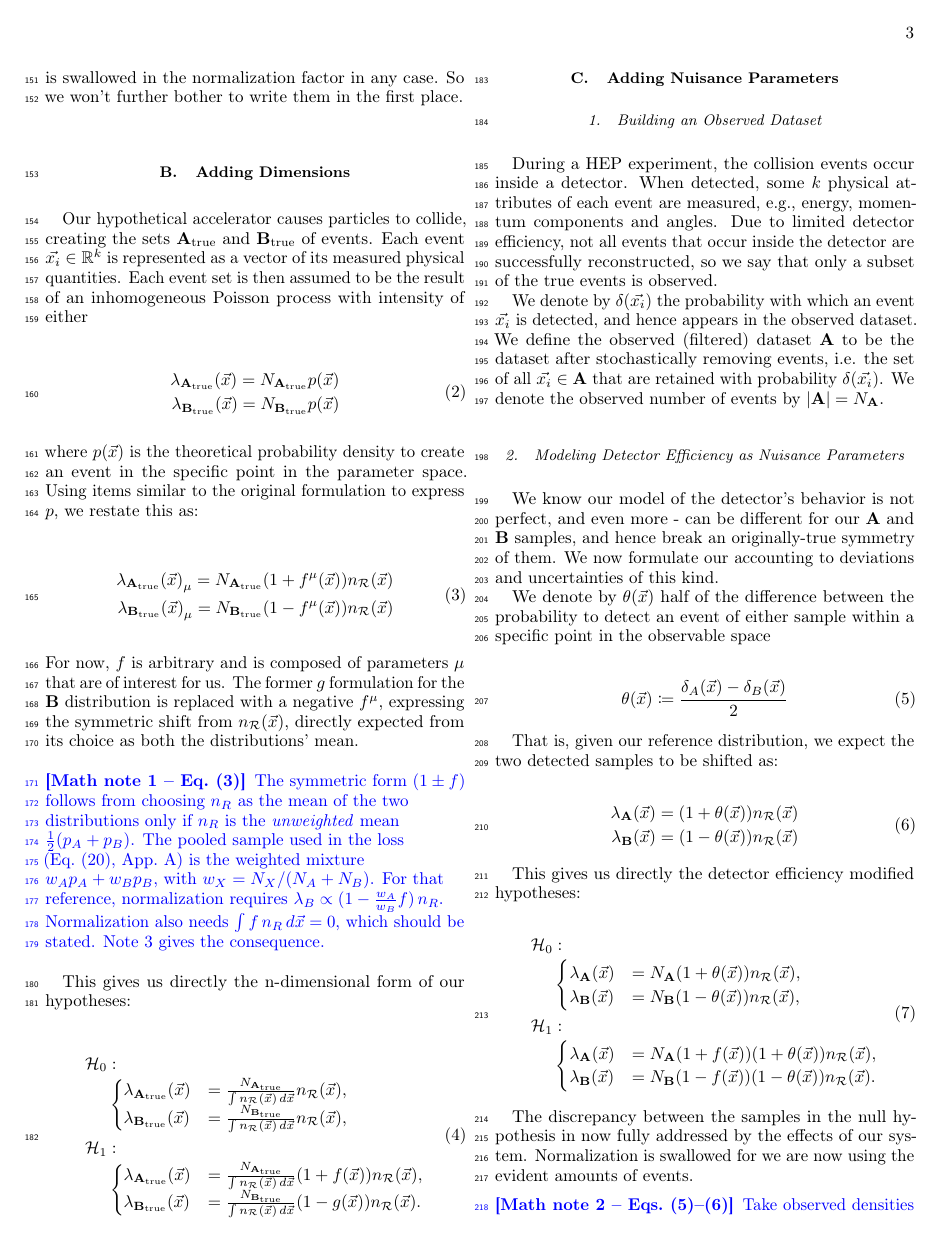
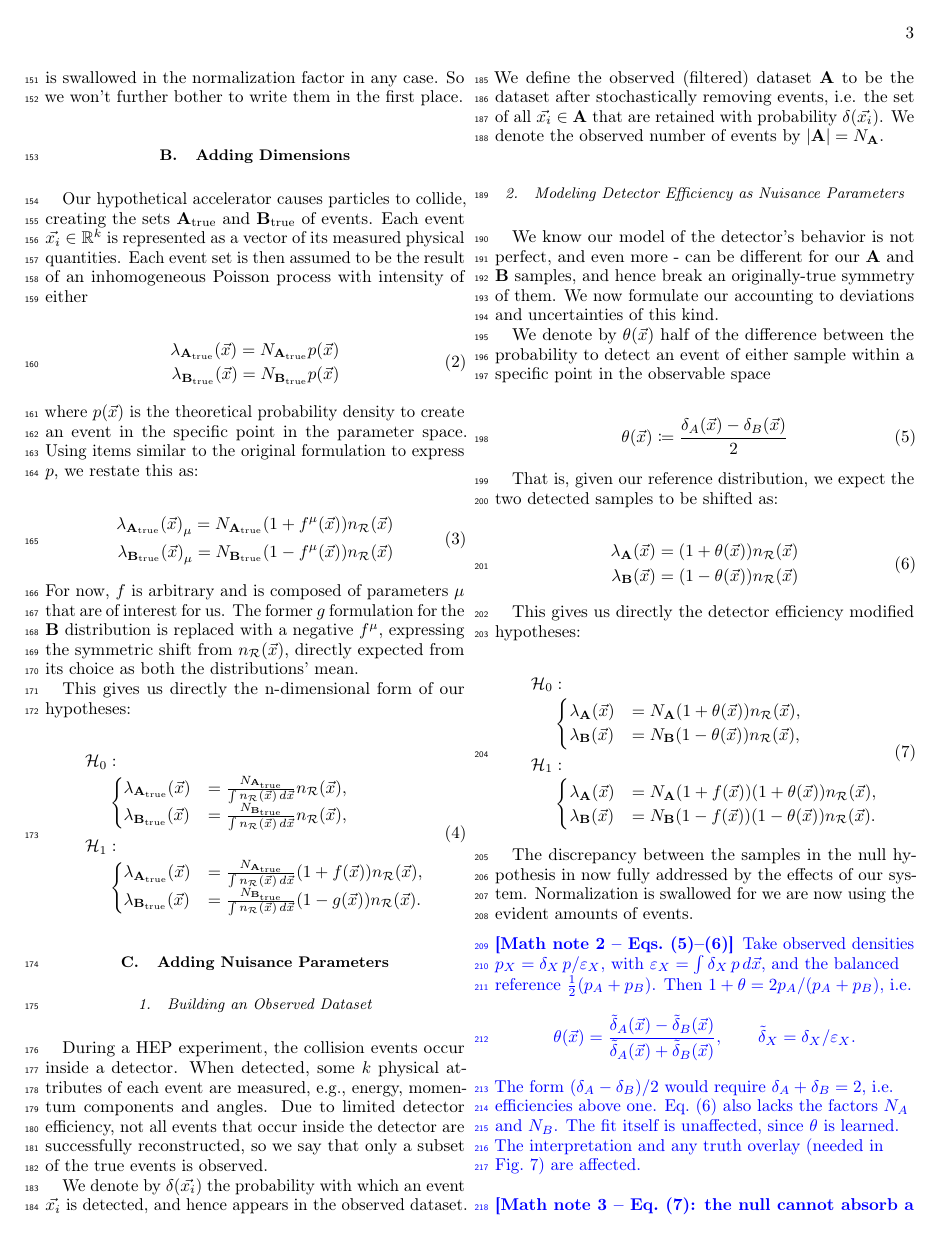
Before and after one commit to eladushiki/lfvddp, a LaTeX paper (paper/ddppaper2.tex, which reads common/sections/formalism/multiple_dimension_distributions.tex): page 3 of 25. Compiled offline with pdfLaTeX.

Commit message:
math note 1 decision not to address in this paper

```diff
--- a/common/sections/formalism/multiple_dimension_distributions.tex
+++ b/common/sections/formalism/multiple_dimension_distributions.tex
@@ -24,18 +24,6 @@ Our hypothetical accelerator causes particles to collide, creating the sets $\tr
 \end{eqnarray}
 
 \noindent For now, $f$ is arbitrary and is composed of parameters $\param$ that are of interest for us. The former $g$ formulation for the $\dataset{B}$ distribution is replaced with a negative $\paramf$, expressing the symmetric shift from $\refdist$, directly expected from its choice as both the distributions' mean.
-
-\iftrue % MATH NOTE 1  (to hide: change \iftrue to \iffalse)
-\par\medskip\noindent{\color{blue}\raggedright\textbf{[Math note 1 -- Eq.~(3)]}\enspace
-The symmetric form $(1\pm f)$ follows from choosing $n_R$ as the mean of
-the two distributions only if $n_R$ is the \emph{unweighted} mean
-$\frac12(p_A+p_B)$. The pooled sample used in the loss (Eq.~(20),
-App.~A) is the weighted mixture $w_Ap_A+w_Bp_B$, with
-$w_X=N_X/(N_A+N_B)$. For that reference, normalization requires
-$\lambda_B\propto(1-\frac{w_A}{w_B}f)\,n_R$. Normalization also needs
-$\int f\,n_R\,d\vec x=0$, which should be stated. Note~3 gives the
-consequence.\par}\medskip
-\fi % end of MATH NOTE 1
 
 This gives us directly the n-dimensional form of our hypotheses:
 
```
